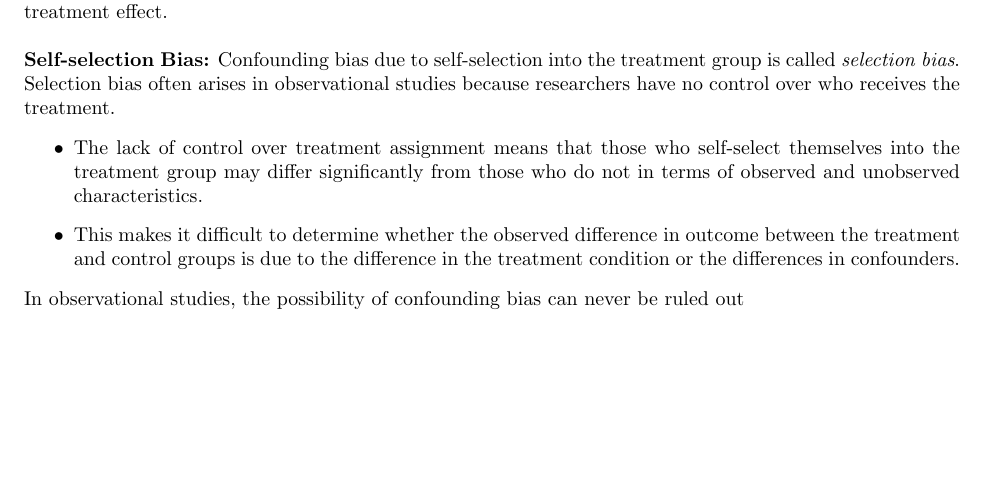
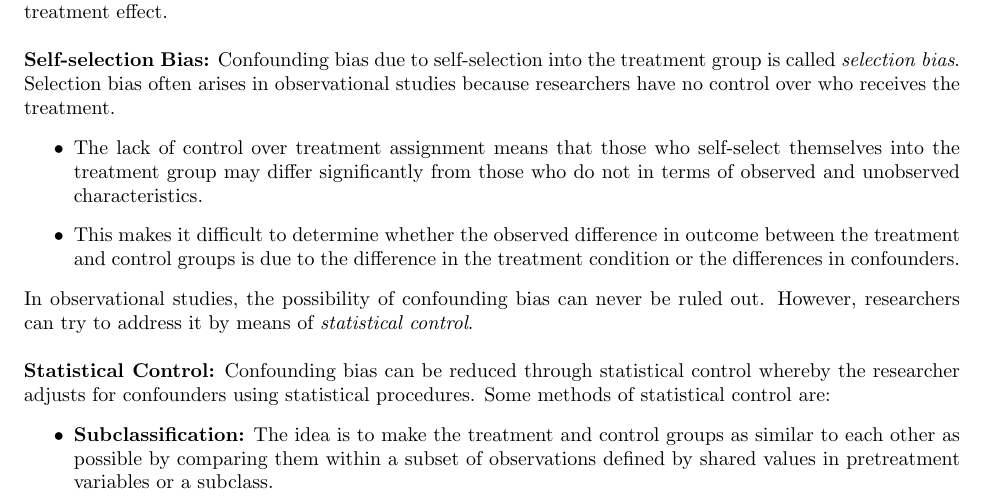
Before and after one commit to shamelbhimani/Fall_2025, a LaTeX document (POL332/POL332_Notes.tex): part of page 4 of 4, cut so that both start at the same text, the shorter picture padded with empty space. Compiled offline with pdfLaTeX.

Commit message:
UPDATED: 2.1.1

```diff
--- a/POL332/POL332_Notes.tex
+++ b/POL332/POL332_Notes.tex
@@ -176,7 +176,18 @@ have no control over who receives the treatment.
     \end{itemize}
 
     \noindent In observational studies, the possibility of confounding bias
-can never be ruled out
+can never be ruled out. However, researchers can try to address it by means
+of \textit{statistical control}.\\
+
+    \noindent \textbf{Statistical Control:} Confounding bias can be reduced
+through statistical control whereby the researcher adjusts for confounders
+using statistical procedures. Some methods of statistical control are:
+    \begin{itemize}
+        \item \textbf{Subclassification:} The idea is to make the treatment
+        and control groups as similar to each other as possible by comparing
+        them within a subset of observations defined by shared values in
+        pretreatment variables or a subclass.
+    \end{itemize}
 
 
 
```
Also changed, not shown: out/POL332_Notes.pdf, 2 other files.
